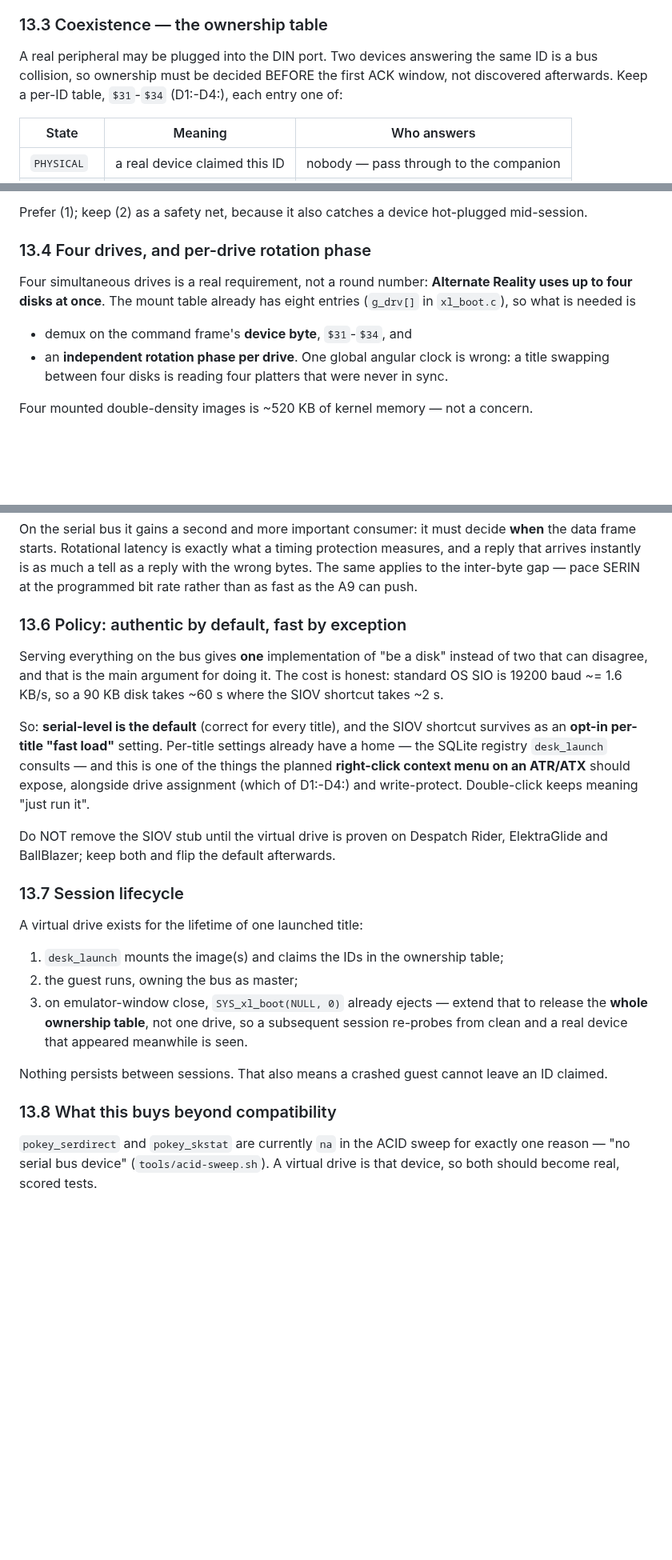
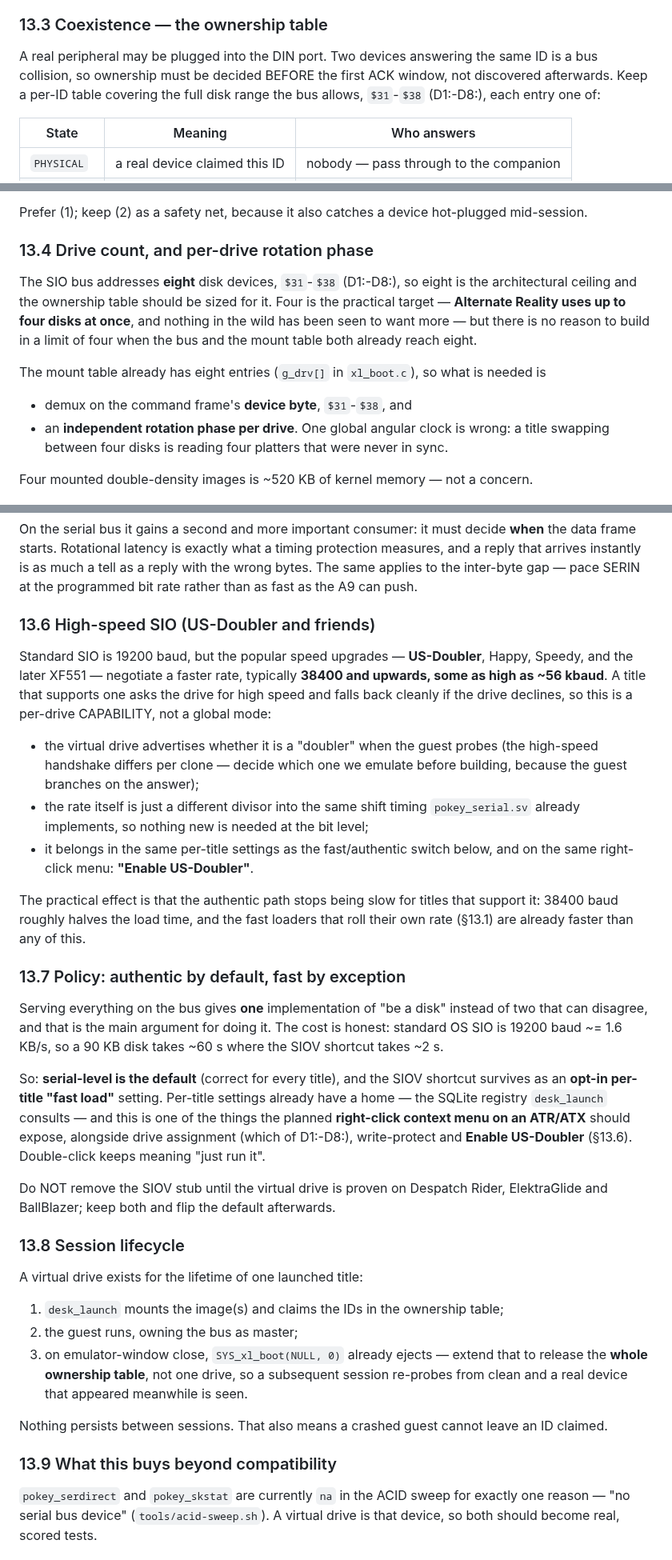
Before and after one commit to ThrudTheBarbarian/fpga-xt, a Markdown page: docs/OS/sio-bridge.md, 3 parts joined by grey strips. Shown at 80% size. GitHub-like rendering; blank space fills up the shorter version.

Commit message:
sio-bridge §13: eight-device bus ceiling, and high-speed SIO (US-Doubler)
Two corrections to the virtual-drive design.

The bus addresses EIGHT disk devices ($31-$38, D1:-D8:), not four, so the
ownership table is sized for eight.  Four stays the practical target -- Alternate
Reality uses four at once and nothing in the wild wants more -- but there is no
reason to build in a limit of four when the bus and g_drv[] both already reach
eight.

New §13.6 for the speed upgrades: US-Doubler, Happy, Speedy, XF551 negotiate
38400 and upwards, some to ~56 kbaud.  This is a per-drive CAPABILITY the guest
probes for and falls back from, not a global mode, so it belongs with the
per-title settings and on the right-click menu as "Enable US-Doubler".  Worth
noting the rate is just a different divisor into the shift timing
pokey_serial.sv already implements -- nothing new at the bit level -- and that it
takes the sting out of authentic-by-default, roughly halving load time for
titles that support it.

Decide WHICH clone's high-speed handshake we emulate before building: they
differ, and the guest branches on the answer.

```diff
--- a/docs/OS/sio-bridge.md
+++ b/docs/OS/sio-bridge.md
@@ -378,8 +378,8 @@ entire point of one, so authentic timing is not the same as slow.
 
 A real peripheral may be plugged into the DIN port.  Two devices answering the
 same ID is a bus collision, so ownership must be decided BEFORE the first ACK
-window, not discovered afterwards.  Keep a per-ID table, `$31`-`$34`
-(D1:-D4:), each entry one of:
+window, not discovered afterwards.  Keep a per-ID table covering the full disk
+range the bus allows, `$31`-`$38` (D1:-D8:), each entry one of:
 
 | State | Meaning | Who answers |
 |-------|---------|-------------|
@@ -399,13 +399,19 @@ is not retrofitted.  Two ways to fill it once the port is live:
 Prefer (1); keep (2) as a safety net, because it also catches a device hot-plugged
 mid-session.
 
-### 13.4 Four drives, and per-drive rotation phase
+### 13.4 Drive count, and per-drive rotation phase
 
-Four simultaneous drives is a real requirement, not a round number: **Alternate
-Reality uses up to four disks at once**.  The mount table already has eight
-entries (`g_drv[]` in `xl_boot.c`), so what is needed is
+The SIO bus addresses **eight** disk devices, `$31`-`$38` (D1:-D8:), so eight is
+the architectural ceiling and the ownership table should be sized for it.  Four
+is the practical target — **Alternate Reality uses up to four disks at once**,
+and nothing in the wild has been seen to want more — but there is no reason to
+build in a limit of four when the bus and the mount table both already reach
+eight.
 
-- demux on the command frame's **device byte**, `$31`-`$34`, and
+The mount table already has eight entries (`g_drv[]` in `xl_boot.c`), so what is
+needed is
+
+- demux on the command frame's **device byte**, `$31`-`$38`, and
 - an **independent rotation phase per drive**.  One global angular clock is
   wrong: a title swapping between four disks is reading four platters that were
   never in sync.
@@ -424,7 +430,28 @@ protection measures, and a reply that arrives instantly is as much a tell as a
 reply with the wrong bytes.  The same applies to the inter-byte gap — pace SERIN
 at the programmed bit rate rather than as fast as the A9 can push.
 
-### 13.6 Policy: authentic by default, fast by exception
+### 13.6 High-speed SIO (US-Doubler and friends)
+
+Standard SIO is 19200 baud, but the popular speed upgrades — **US-Doubler**,
+Happy, Speedy, and the later XF551 — negotiate a faster rate, typically
+**38400 and upwards, some as high as ~56 kbaud**.  A title that supports one
+asks the drive for high speed and falls back cleanly if the drive declines, so
+this is a per-drive CAPABILITY, not a global mode:
+
+- the virtual drive advertises whether it is a "doubler" when the guest probes
+  (the high-speed handshake differs per clone — decide which one we emulate
+  before building, because the guest branches on the answer);
+- the rate itself is just a different divisor into the same shift timing
+  `pokey_serial.sv` already implements, so nothing new is needed at the bit
+  level;
+- it belongs in the same per-title settings as the fast/authentic switch below,
+  and on the same right-click menu: **"Enable US-Doubler"**.
+
+The practical effect is that the authentic path stops being slow for titles that
+support it: 38400 baud roughly halves the load time, and the fast loaders that
+roll their own rate (§13.1) are already faster than any of this.
+
+### 13.7 Policy: authentic by default, fast by exception
 
 Serving everything on the bus gives **one** implementation of "be a disk"
 instead of two that can disagree, and that is the main argument for doing it.
@@ -435,13 +462,14 @@ So: **serial-level is the default** (correct for every title), and the SIOV
 shortcut survives as an **opt-in per-title "fast load"** setting.  Per-title
 settings already have a home — the SQLite registry `desk_launch` consults — and
 this is one of the things the planned **right-click context menu on an ATR/ATX**
-should expose, alongside drive assignment (which of D1:-D4:) and write-protect.
+should expose, alongside drive assignment (which of D1:-D8:), write-protect and
+**Enable US-Doubler** (§13.6).
 Double-click keeps meaning "just run it".
 
 Do NOT remove the SIOV stub until the virtual drive is proven on Despatch Rider,
 ElektraGlide and BallBlazer; keep both and flip the default afterwards.
 
-### 13.7 Session lifecycle
+### 13.8 Session lifecycle
 
 A virtual drive exists for the lifetime of one launched title:
 
@@ -455,7 +483,7 @@ A virtual drive exists for the lifetime of one launched title:
 Nothing persists between sessions.  That also means a crashed guest cannot leave
 an ID claimed.
 
-### 13.8 What this buys beyond compatibility
+### 13.9 What this buys beyond compatibility
 
 `pokey_serdirect` and `pokey_skstat` are currently `na` in the ACID sweep for
 exactly one reason — "no serial bus device" (`tools/acid-sweep.sh`).  A virtual
```
